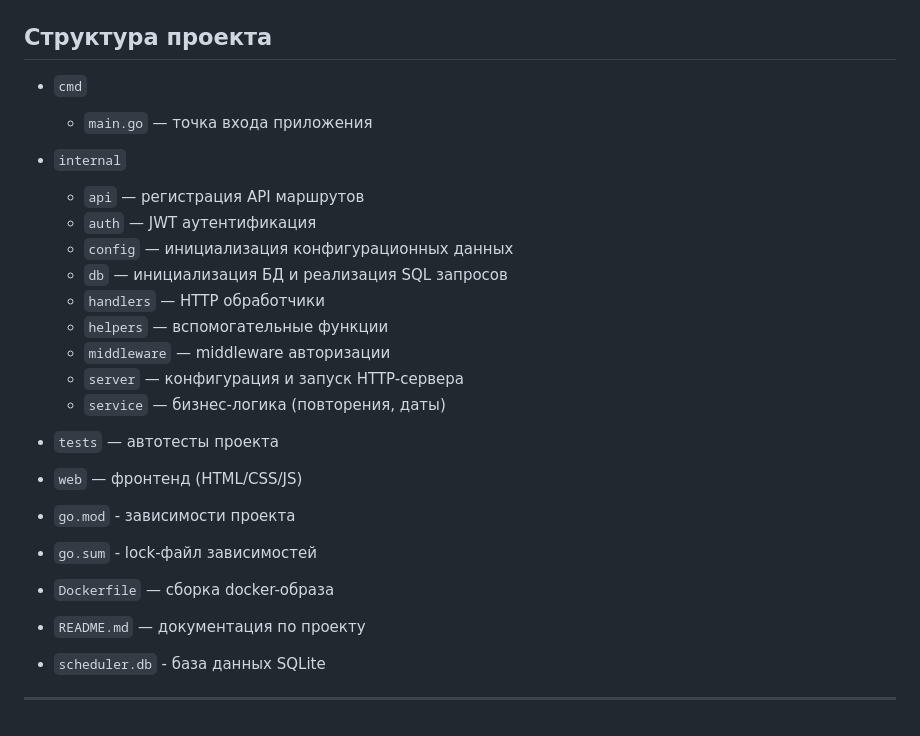
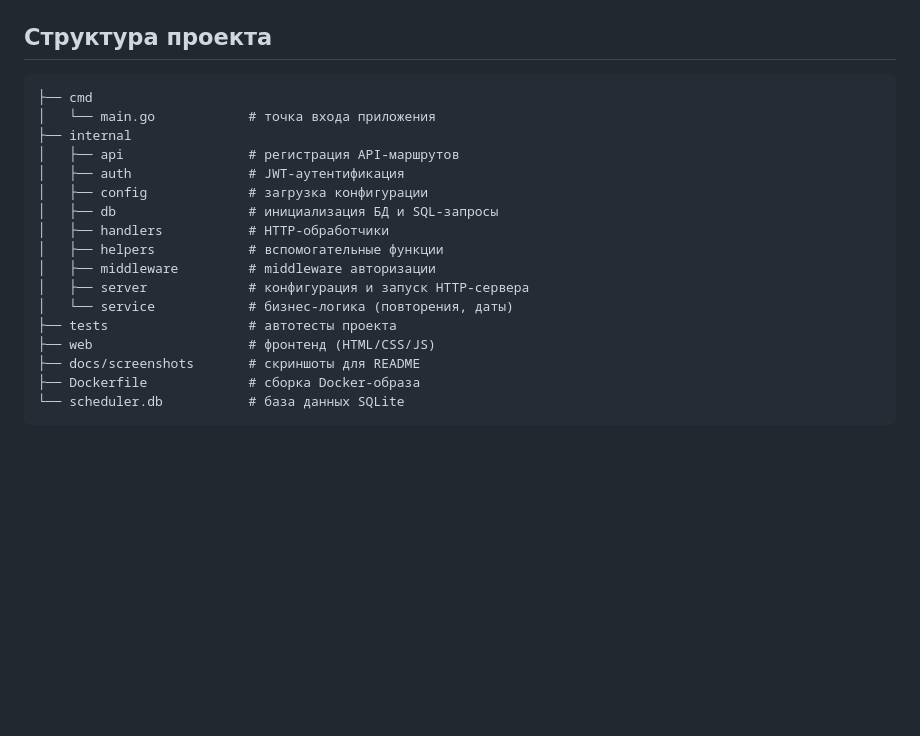
Before and after one commit to amat-andre/task_scheduler, a Markdown page: README.md, the part around one of its changes. Drawn GitHub-style; blank space fills up the shorter version.

````diff
--- a/README.md
+++ b/README.md
@@ -233,24 +147,21 @@ http://localhost:7540
 ## Структура проекта
 
-- `cmd`
-  - `main.go` — точка входа приложения
-- `internal`
-  - `api` — регистрация API маршрутов
-  - `auth` — JWT аутентификация
-  - `config` — инициализация конфигурационных данных
-  - `db` — инициализация БД и реализация SQL запросов
-  - `handlers` — HTTP обработчики
-  - `helpers` — вспомогательные функции
-  - `middleware` — middleware авторизации
-  - `server` — конфигурация и запуск HTTP-сервера
-  - `service` — бизнес-логика (повторения, даты)
-- `tests` — автотесты проекта
-- `web` — фронтенд (HTML/CSS/JS)
-
-- `go.mod` - зависимости проекта
-- `go.sum` - lock-файл зависимостей
-- `Dockerfile` — сборка docker-образа
-- `README.md` — документация по проекту
-- `scheduler.db` - база данных SQLite
-
----
+```
+├── cmd
+│   └── main.go            # точка входа приложения
+├── internal
+│   ├── api                # регистрация API-маршрутов
+│   ├── auth               # JWT-аутентификация
+│   ├── config             # загрузка конфигурации
+│   ├── db                 # инициализация БД и SQL-запросы
+│   ├── handlers           # HTTP-обработчики
+│   ├── helpers            # вспомогательные функции
+│   ├── middleware         # middleware авторизации
+│   ├── server             # конфигурация и запуск HTTP-сервера
+│   └── service            # бизнес-логика (повторения, даты)
+├── tests                  # автотесты проекта
+├── web                    # фронтенд (HTML/CSS/JS)
+├── docs/screenshots       # скриншоты для README
+├── Dockerfile             # сборка Docker-образа
+└── scheduler.db           # база данных SQLite
+```
````
Also changed, not shown: other parts of README.md (+79 -165 lines), docs/screenshots/login.png (added), docs/screenshots/tasks.png (added).
